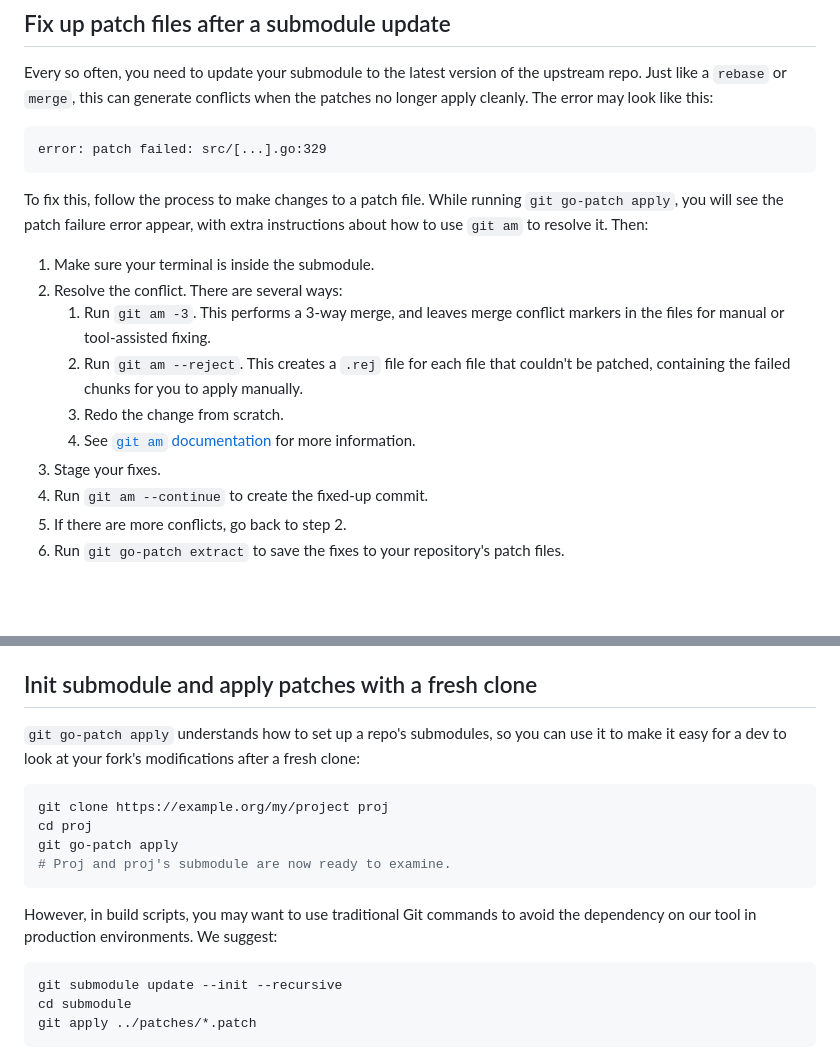
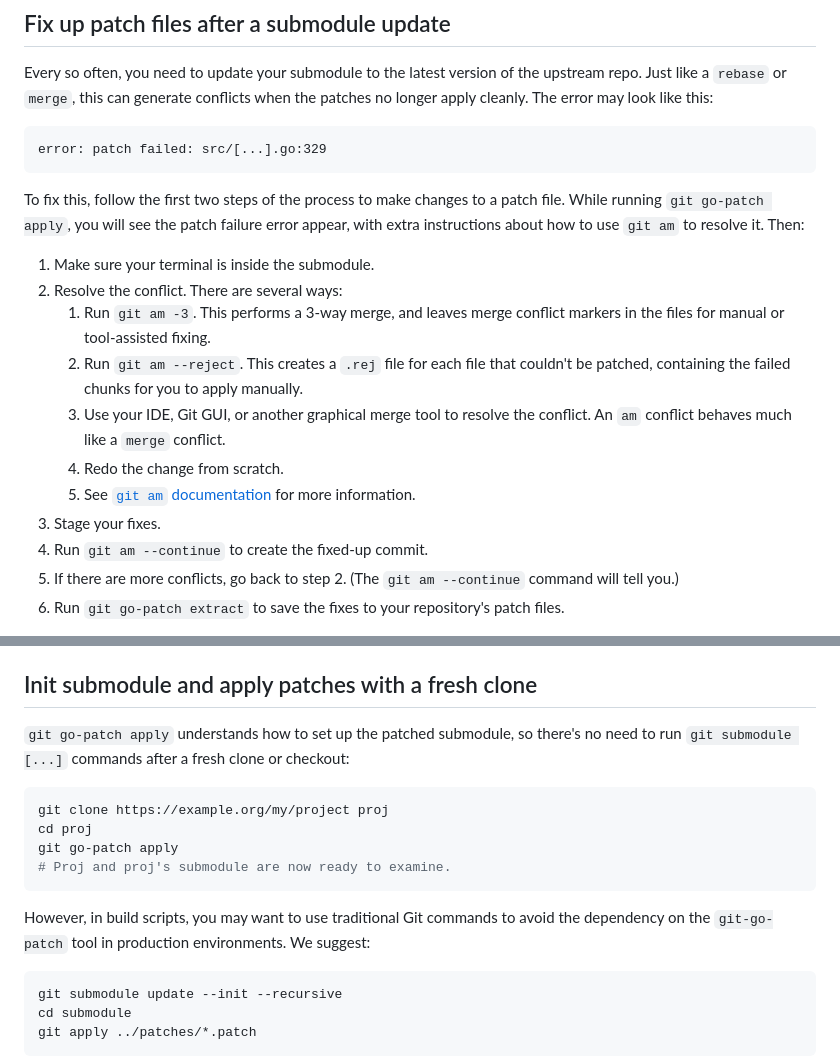
Before and after one commit to microsoft/go-infra, a Markdown page: cmd/git-go-patch/README.md, 2 parts joined by grey strips. GitHub-like rendering; blank space fills up the shorter version.

Commit message:
Small revisions later in the doc

````diff
--- a/cmd/git-go-patch/README.md
+++ b/cmd/git-go-patch/README.md
@@ -98,17 +98,20 @@ The error may look like this:
 error: patch failed: src/[...].go:329
 ```
 
-To fix this, follow the process to make changes to a patch file. While running `git go-patch apply`, you will see the patch failure error appear, with extra instructions about how to use `git am` to resolve it. Then:
+To fix this, follow the first two steps of the process to make changes to a patch file.
+While running `git go-patch apply`, you will see the patch failure error appear, with extra instructions about how to use `git am` to resolve it.
+Then:
 
 1. Make sure your terminal is inside the submodule.
 1. Resolve the conflict. There are several ways:
    1. Run `git am -3`. This performs a 3-way merge, and leaves merge conflict markers in the files for manual or tool-assisted fixing.
    1. Run `git am --reject`. This creates a `.rej` file for each file that couldn't be patched, containing the failed chunks for you to apply manually.
+   1. Use your IDE, Git GUI, or another graphical merge tool to resolve the conflict. An `am` conflict behaves much like a `merge` conflict.
    1. Redo the change from scratch.
    1. See [`git am` documentation](https://git-scm.com/docs/git-am) for more information.
 1. Stage your fixes.
 1. Run `git am --continue` to create the fixed-up commit.
-1. If there are more conflicts, go back to step 2.
+1. If there are more conflicts, go back to step 2. (The `git am --continue` command will tell you.)
 1. Run `git go-patch extract` to save the fixes to your repository's patch files.
 
 When creating a commit with the fixed patch files, make sure not to include the submodule change.
@@ -121,7 +124,7 @@ The next dev to work on resolution can then check out the WIP branch and run `gi
 
 ## Init submodule and apply patches with a fresh clone
 
-`git go-patch apply` understands how to set up a repo's submodules, so you can use it to make it easy for a dev to look at your fork's modifications after a fresh clone:
+`git go-patch apply` understands how to set up the patched submodule, so there's no need to run `git submodule [...]` commands after a fresh clone or checkout:
 
 ```sh
 git clone https://example.org/my/project proj
@@ -130,7 +133,8 @@ git go-patch apply
 # Proj and proj's submodule are now ready to examine.
 ```
 
-However, in build scripts, you may want to use traditional Git commands to avoid the dependency on our tool in production environments. We suggest:
+However, in build scripts, you may want to use traditional Git commands to avoid the dependency on the `git-go-patch` tool in production environments.
+We suggest:
 
 ```
 git submodule update --init --recursive
````
